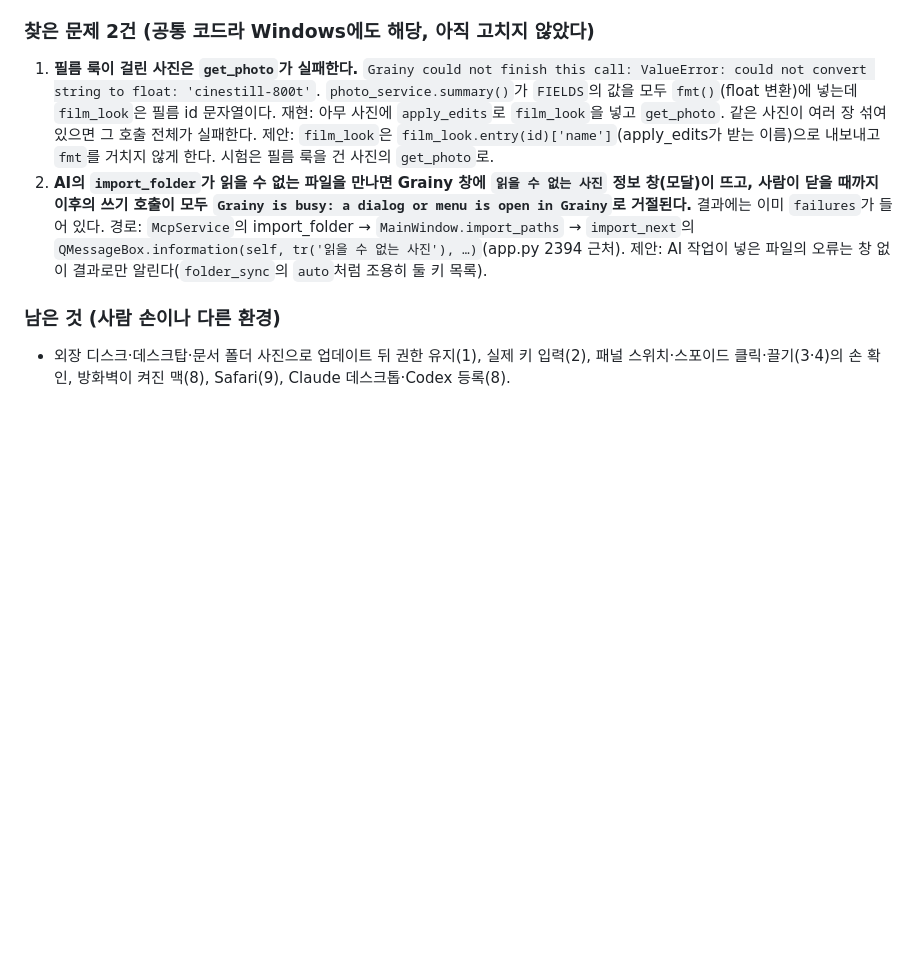
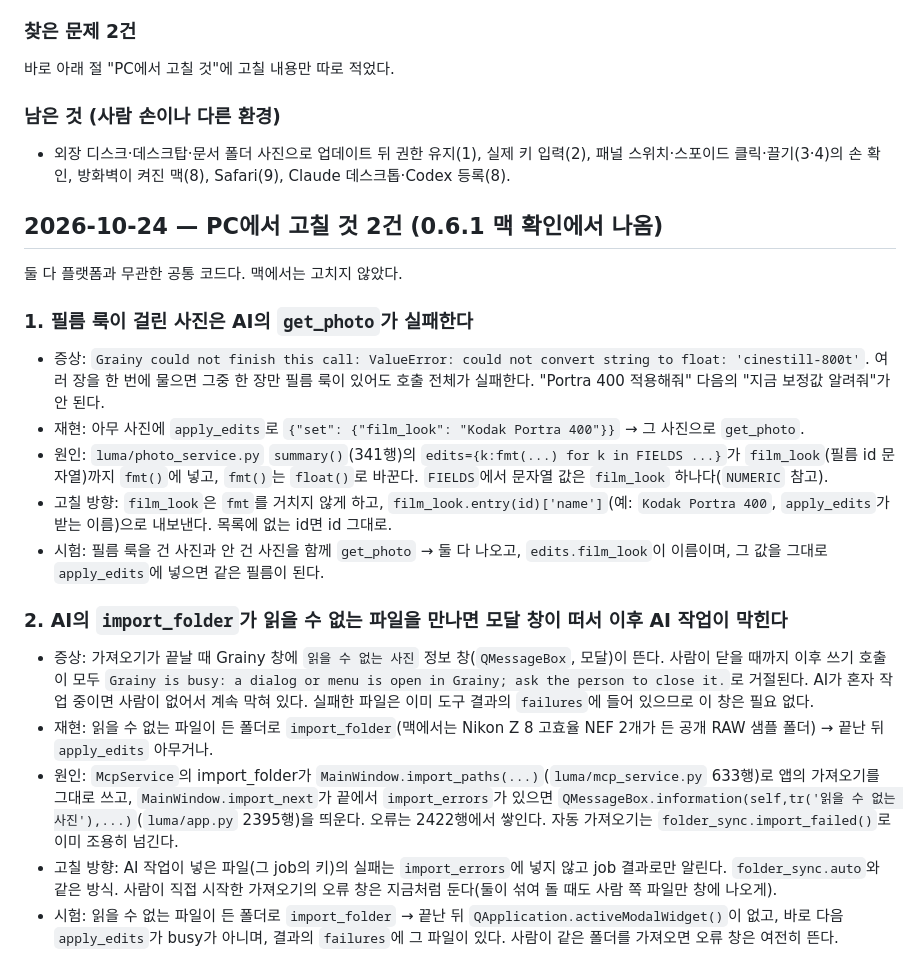
Before and after one commit to pastorius9/grainy, a Markdown page: MAC_PORT.md, the part around the change. GitHub-like rendering; blank space fills up the shorter version.

Commit message:
Docs: the two fixes for the PC side, on their own (get_photo with a film look, AI import message box)
Co-Authored-By: Claude Opus 5.5 <noreply@anthropic.com>

```diff
--- a/MAC_PORT.md
+++ b/MAC_PORT.md
@@ -419,11 +419,30 @@ LUMA_SELF_TEST_REPORT=/tmp/self.json .venv/bin/python main.py --self-test
   - 참고(문제 아님): 미리보기가 요청 크기보다 작게 올 때가 있다(컬러 필름의 그레인 때문에 JPEG가 커서 `PREVIEW_BYTES`에 맞춰 870px). 그리고 AI 프로그램은 세션을 시작할 때 도구 목록을 받는다(`listChanged: False`): Grainy가 꺼진 채로 시작한 이 맥의 Claude Code 세션은 업데이트 뒤에도 0.5.97 때의 도구 12개만 보였다. 새 세션은 17개를 본다.
 - 9 튜토리얼: `https://pastorius9.github.io/grainy/learn/`이 열리고, 레슨 이동과 필름 레슨에서 Portra 400 고르기가 화면에 반영된다. 콘솔 오류 없음. Safari가 아니라 앱 내장 브라우저(Chromium)로 봤다.
 
-### 찾은 문제 2건 (공통 코드라 Windows에도 해당, 아직 고치지 않았다)
+### 찾은 문제 2건
 
-1. **필름 룩이 걸린 사진은 `get_photo`가 실패한다.** `Grainy could not finish this call: ValueError: could not convert string to float: 'cinestill-800t'`. `photo_service.summary()`가 `FIELDS`의 값을 모두 `fmt()`(float 변환)에 넣는데 `film_look`은 필름 id 문자열이다. 재현: 아무 사진에 `apply_edits`로 `film_look`을 넣고 `get_photo`. 같은 사진이 여러 장 섞여 있으면 그 호출 전체가 실패한다. 제안: `film_look`은 `film_look.entry(id)['name']`(apply_edits가 받는 이름)으로 내보내고 `fmt`를 거치지 않게 한다. 시험은 필름 룩을 건 사진의 `get_photo`로.
-2. **AI의 `import_folder`가 읽을 수 없는 파일을 만나면 Grainy 창에 `읽을 수 없는 사진` 정보 창(모달)이 뜨고, 사람이 닫을 때까지 이후의 쓰기 호출이 모두 `Grainy is busy: a dialog or menu is open in Grainy`로 거절된다.** 결과에는 이미 `failures`가 들어 있다. 경로: `McpService`의 import_folder → `MainWindow.import_paths` → `import_next`의 `QMessageBox.information(self, tr('읽을 수 없는 사진'), …)`(app.py 2394 근처). 제안: AI 작업이 넣은 파일의 오류는 창 없이 결과로만 알린다(`folder_sync`의 `auto`처럼 조용히 둘 키 목록).
+바로 아래 절 "PC에서 고칠 것"에 고칠 내용만 따로 적었다.
 
 ### 남은 것 (사람 손이나 다른 환경)
 
 - 외장 디스크·데스크탑·문서 폴더 사진으로 업데이트 뒤 권한 유지(1), 실제 키 입력(2), 패널 스위치·스포이드 클릭·끌기(3·4)의 손 확인, 방화벽이 켜진 맥(8), Safari(9), Claude 데스크톱·Codex 등록(8).
+
+## 2026-10-24 — PC에서 고칠 것 2건 (0.6.1 맥 확인에서 나옴)
+
+둘 다 플랫폼과 무관한 공통 코드다. 맥에서는 고치지 않았다.
+
+### 1. 필름 룩이 걸린 사진은 AI의 `get_photo`가 실패한다
+
+- 증상: `Grainy could not finish this call: ValueError: could not convert string to float: 'cinestill-800t'`. 여러 장을 한 번에 물으면 그중 한 장만 필름 룩이 있어도 호출 전체가 실패한다. "Portra 400 적용해줘" 다음의 "지금 보정값 알려줘"가 안 된다.
+- 재현: 아무 사진에 `apply_edits`로 `{"set": {"film_look": "Kodak Portra 400"}}` → 그 사진으로 `get_photo`.
+- 원인: `luma/photo_service.py` `summary()`(341행)의 `edits={k:fmt(...) for k in FIELDS ...}`가 `film_look`(필름 id 문자열)까지 `fmt()`에 넣고, `fmt()`는 `float()`로 바꾼다. `FIELDS`에서 문자열 값은 `film_look` 하나다(`NUMERIC` 참고).
+- 고칠 방향: `film_look`은 `fmt`를 거치지 않게 하고, `film_look.entry(id)['name']`(예: `Kodak Portra 400`, `apply_edits`가 받는 이름)으로 내보낸다. 목록에 없는 id면 id 그대로.
+- 시험: 필름 룩을 건 사진과 안 건 사진을 함께 `get_photo` → 둘 다 나오고, `edits.film_look`이 이름이며, 그 값을 그대로 `apply_edits`에 넣으면 같은 필름이 된다.
+
+### 2. AI의 `import_folder`가 읽을 수 없는 파일을 만나면 모달 창이 떠서 이후 AI 작업이 막힌다
+
+- 증상: 가져오기가 끝날 때 Grainy 창에 `읽을 수 없는 사진` 정보 창(`QMessageBox`, 모달)이 뜬다. 사람이 닫을 때까지 이후 쓰기 호출이 모두 `Grainy is busy: a dialog or menu is open in Grainy; ask the person to close it.`로 거절된다. AI가 혼자 작업 중이면 사람이 없어서 계속 막혀 있다. 실패한 파일은 이미 도구 결과의 `failures`에 들어 있으므로 이 창은 필요 없다.
+- 재현: 읽을 수 없는 파일이 든 폴더로 `import_folder`(맥에서는 Nikon Z 8 고효율 NEF 2개가 든 공개 RAW 샘플 폴더) → 끝난 뒤 `apply_edits` 아무거나.
+- 원인: `McpService`의 import_folder가 `MainWindow.import_paths(...)`(`luma/mcp_service.py` 633행)로 앱의 가져오기를 그대로 쓰고, `MainWindow.import_next`가 끝에서 `import_errors`가 있으면 `QMessageBox.information(self,tr('읽을 수 없는 사진'),...)`(`luma/app.py` 2395행)을 띄운다. 오류는 2422행에서 쌓인다. 자동 가져오기는 `folder_sync.import_failed()`로 이미 조용히 넘긴다.
+- 고칠 방향: AI 작업이 넣은 파일(그 job의 키)의 실패는 `import_errors`에 넣지 않고 job 결과로만 알린다. `folder_sync.auto`와 같은 방식. 사람이 직접 시작한 가져오기의 오류 창은 지금처럼 둔다(둘이 섞여 돌 때도 사람 쪽 파일만 창에 나오게).
+- 시험: 읽을 수 없는 파일이 든 폴더로 `import_folder` → 끝난 뒤 `QApplication.activeModalWidget()`이 없고, 바로 다음 `apply_edits`가 busy가 아니며, 결과의 `failures`에 그 파일이 있다. 사람이 같은 폴더를 가져오면 오류 창은 여전히 뜬다.
```
